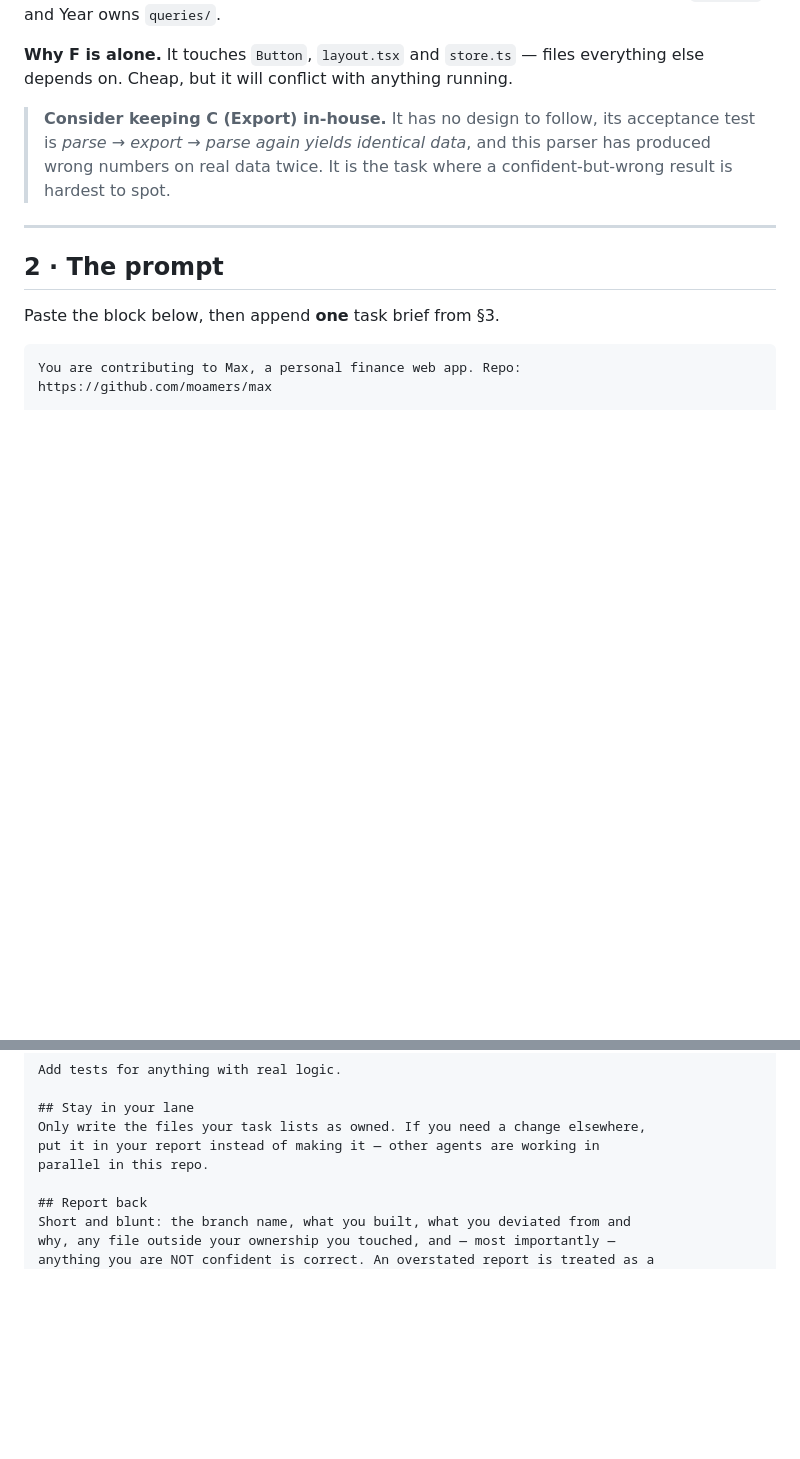
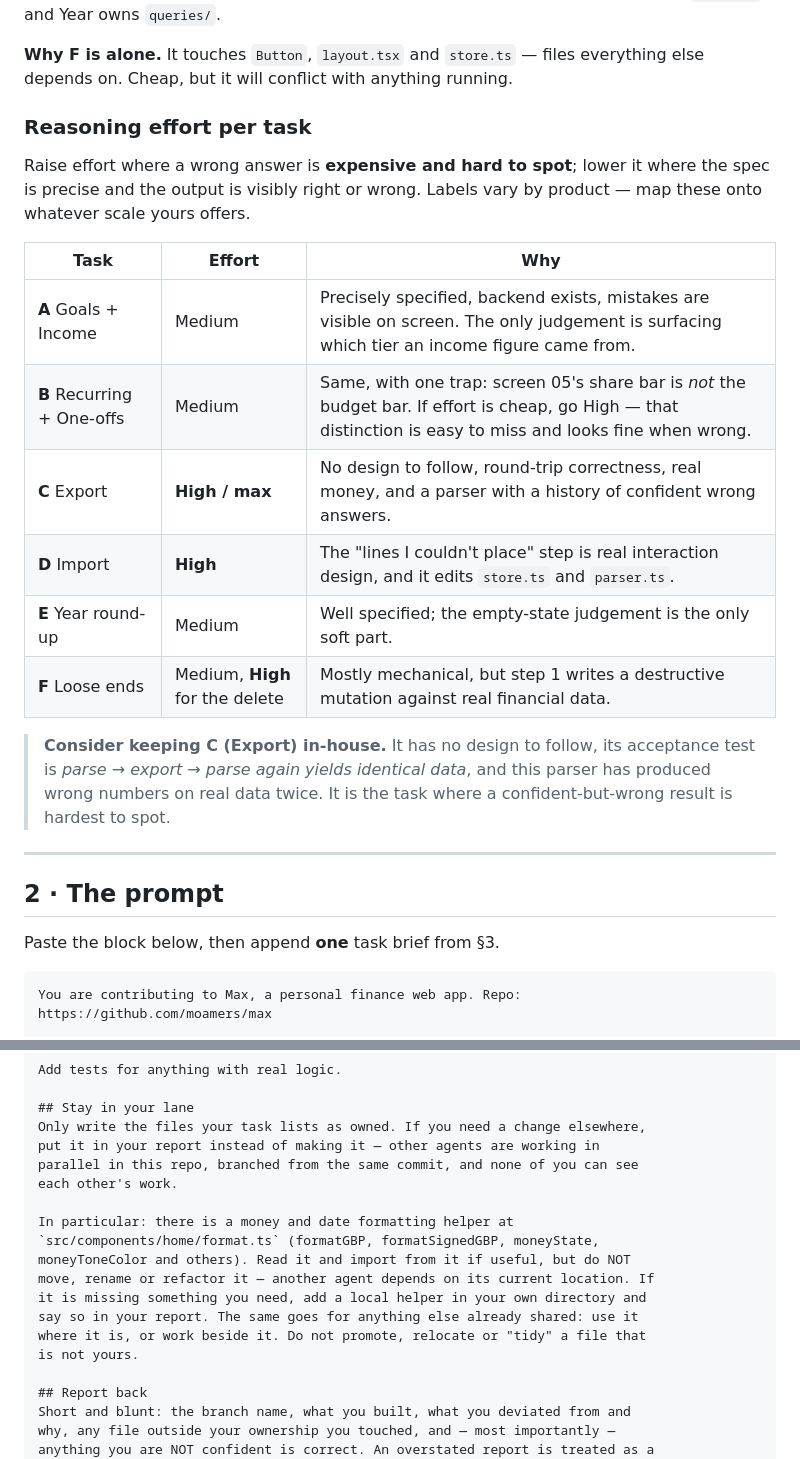
Before and after one commit to moamers/max, a Markdown page: docs/product/09-delegation-prompt.md, 2 parts joined by grey strips. Rendered like a GitHub page; blank space fills up the shorter version.

Commit message:
Tell delegated agents not to relocate shared files, and set effort per task
Parallel agents branch from the same commit and cannot see each other, so
the realistic collision between the two screen tasks is not editing the
same file — it is one of them deciding to promote the shared formatter in
src/components/home/format.ts to a better home and rewriting every
importer while the other is mid-flight. The rule is now in the shared
prompt rather than per-brief: use a shared file where it is, or work
beside it; never relocate or tidy a file that is not yours.

Adds reasoning effort per task, on the principle that effort should track
how expensive and how hard to spot a wrong answer is, rather than how big
the task looks. Export and import are high; the screen tasks are medium,
with a note that screen 05's share bar is not the budget bar — a mistake
that looks entirely fine when it is wrong.

```diff
--- a/docs/product/09-delegation-prompt.md
+++ b/docs/product/09-delegation-prompt.md
@@ -28,6 +28,21 @@ together because Import owns `store.ts` and Year owns `queries/`.
 
 **Why F is alone.** It touches `Button`, `layout.tsx` and `store.ts` — files
 everything else depends on. Cheap, but it will conflict with anything running.
+
+### Reasoning effort per task
+
+Raise effort where a wrong answer is **expensive and hard to spot**; lower it
+where the spec is precise and the output is visibly right or wrong. Labels vary
+by product — map these onto whatever scale yours offers.
+
+| Task | Effort | Why |
+|---|---|---|
+| **A** Goals + Income | Medium | Precisely specified, backend exists, mistakes are visible on screen. The only judgement is surfacing which tier an income figure came from. |
+| **B** Recurring + One-offs | Medium | Same, with one trap: screen 05's share bar is *not* the budget bar. If effort is cheap, go High — that distinction is easy to miss and looks fine when wrong. |
+| **C** Export | **High / max** | No design to follow, round-trip correctness, real money, and a parser with a history of confident wrong answers. |
+| **D** Import | **High** | The "lines I couldn't place" step is real interaction design, and it edits `store.ts` and `parser.ts`. |
+| **E** Year round-up | Medium | Well specified; the empty-state judgement is the only soft part. |
+| **F** Loose ends | Medium, **High** for the delete | Mostly mechanical, but step 1 writes a destructive mutation against real financial data. |
 
 > **Consider keeping C (Export) in-house.** It has no design to follow, its
 > acceptance test is *parse → export → parse again yields identical data*, and
@@ -103,7 +118,17 @@ Add tests for anything with real logic.
 ## Stay in your lane
 Only write the files your task lists as owned. If you need a change elsewhere,
 put it in your report instead of making it — other agents are working in
-parallel in this repo.
+parallel in this repo, branched from the same commit, and none of you can see
+each other's work.
+
+In particular: there is a money and date formatting helper at
+`src/components/home/format.ts` (formatGBP, formatSignedGBP, moneyState,
+moneyToneColor and others). Read it and import from it if useful, but do NOT
+move, rename or refactor it — another agent depends on its current location. If
+it is missing something you need, add a local helper in your own directory and
+say so in your report. The same goes for anything else already shared: use it
+where it is, or work beside it. Do not promote, relocate or "tidy" a file that
+is not yours.
 
 ## Report back
 Short and blunt: the branch name, what you built, what you deviated from and
```
